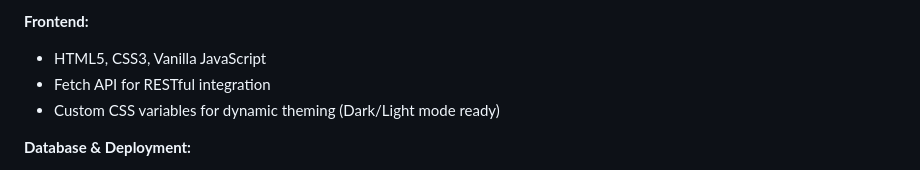
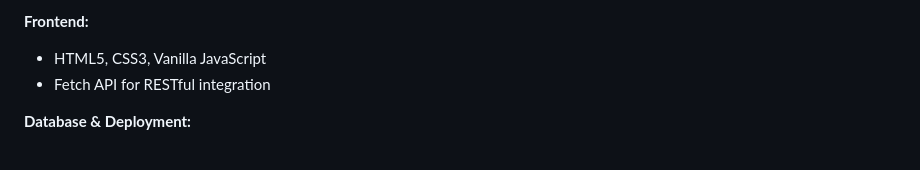
Before and after one commit to TusharS230/exam-proctor-system, a Markdown page: README.md, the part around the change. Drawn GitHub-style.

Commit message:
Update README to remove theming details
Removed mention of custom CSS variables for dynamic theming.

```diff
--- a/README.md
+++ b/README.md
@@ -58,7 +58,6 @@ graph TD
 **Frontend:**
 - HTML5, CSS3, Vanilla JavaScript
 - Fetch API for RESTful integration
-- Custom CSS variables for dynamic theming (Dark/Light mode ready)
 
 **Database & Deployment:**
 - PostgreSQL (Hosted on Neon)
```
